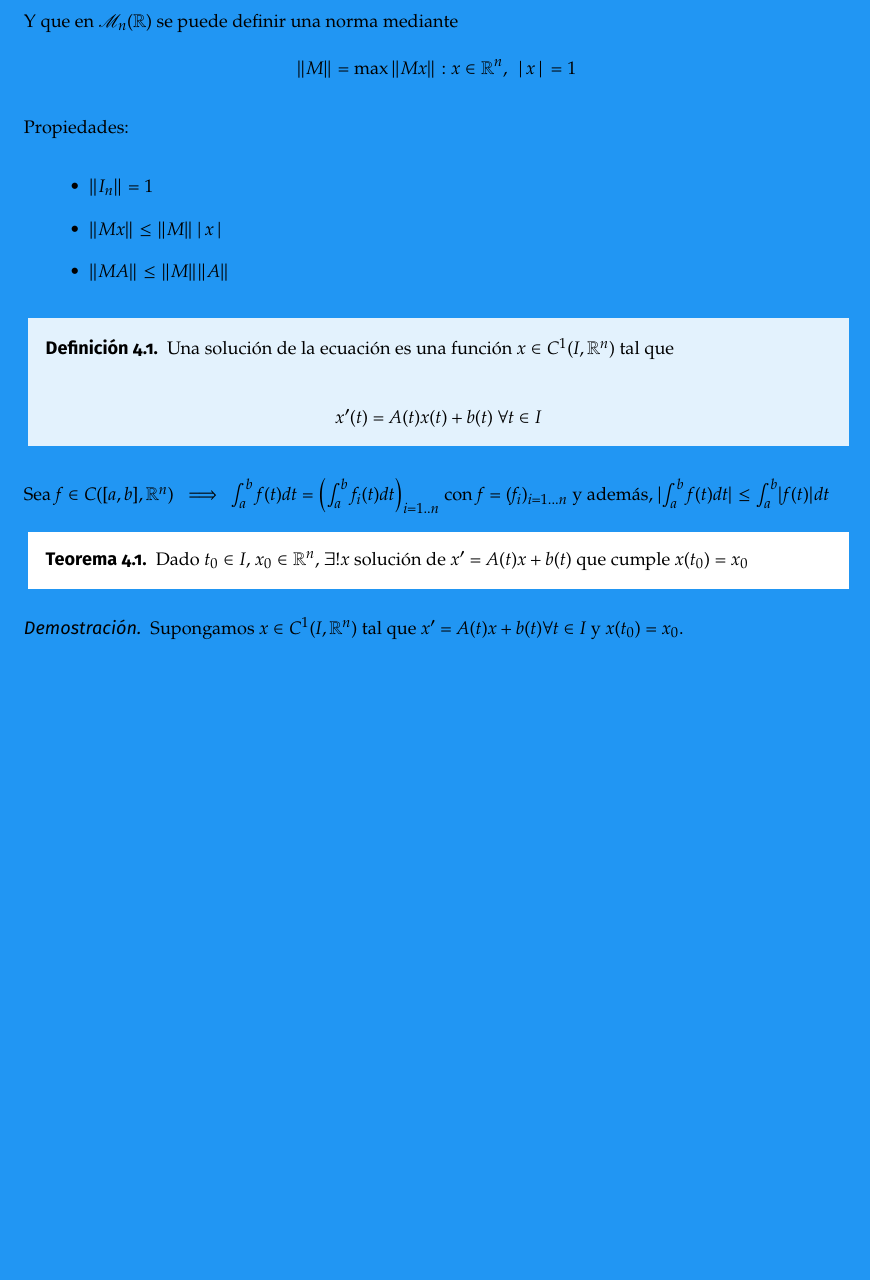
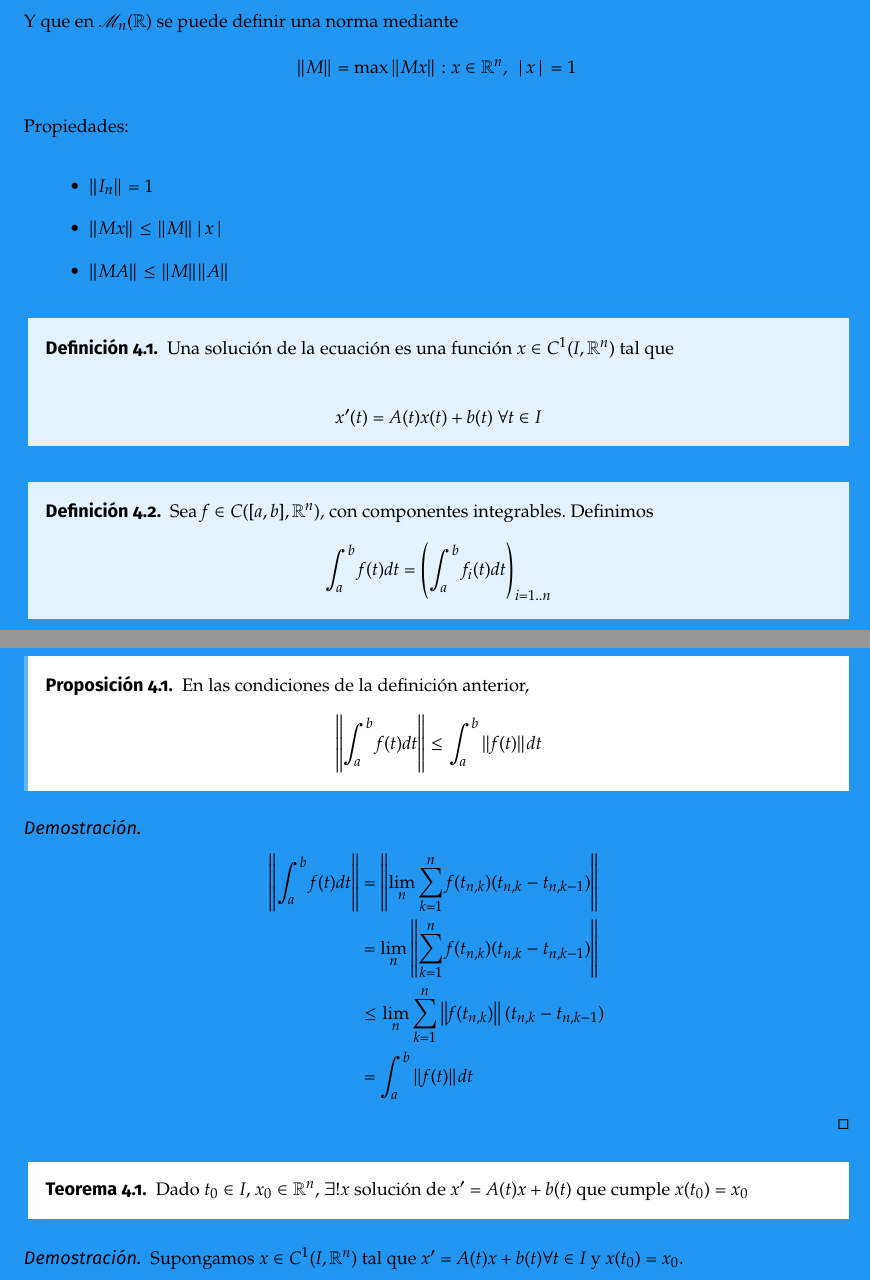
Before and after one commit to libreim/apuntesDGIIM, a LaTeX document (EDF/edf.tex, which reads EDF/apuntes.tex): part of page 18 of 28 before the commit and two parts of pages 18 and 19 of 29 after it, the two joined at a grey line, cut so that both start at the same text, the shorter picture padded with empty space. Compiled offline with pdfLaTeX.

Commit message:
EDF: prueba proposición

```diff
--- a/EDF/apuntes.tex
+++ b/EDF/apuntes.tex
@@ -710,7 +711,24 @@ Sea una ecuación diferencial de la forma $x' = Ax+b$ con $A: I \to \mathscr{M}_
 
 \end{ndef}
 
-Sea $f\in C([a,b], \R ^n ) \ \implies \ \int_a ^b f(t) dt = \left(\int _a ^b f_i (t) dt\right) _{i = 1..n} $ con $f = (f_i)_{i = 1...n}$ y además, $ \abs{ \int _a ^b f(t) dt } \leq \int_a ^b \abs{f(t)} dt $
+\begin{ndef}
+  Sea $f\in C([a,b], \R ^n )$, con componentes integrables. Definimos
+  \[ \int_a ^b f(t) dt = \left(\int _a ^b f_i (t) dt\right) _{i = 1..n} \]
+\end{ndef}
+
+\begin{nprop}
+  En las condiciones de la definición anterior,
+  \[ \left\|\int _a ^b f(t) dt\right\| \leq \int_a ^b \|f(t)\| dt \]
+\end{nprop}
+
+\begin{proof}
+\begin{align*}
+  \left\|\int _a ^b f(t) dt\right\| &=  \left\| \lim_n \sum_{k=1}^n f(t_{n,k})(t_{n,k} - t_{n,k-1}) \right\|\\
+  & = \lim_n \left\|  \sum_{k=1}^n f(t_{n,k})(t_{n,k} - t_{n,k-1}) \right\|\\
+  & \le \lim_n  \sum_{k=1}^n \left\| f(t_{n,k}) \right\|(t_{n,k} - t_{n,k-1})\\
+  & = \int_a ^b \|f(t)\| dt
+\end{align*}
+\end{proof}
 
 \begin{nth}
 
```
Also changed, not shown: EDF/apuntes.tex (17 more changed lines).
